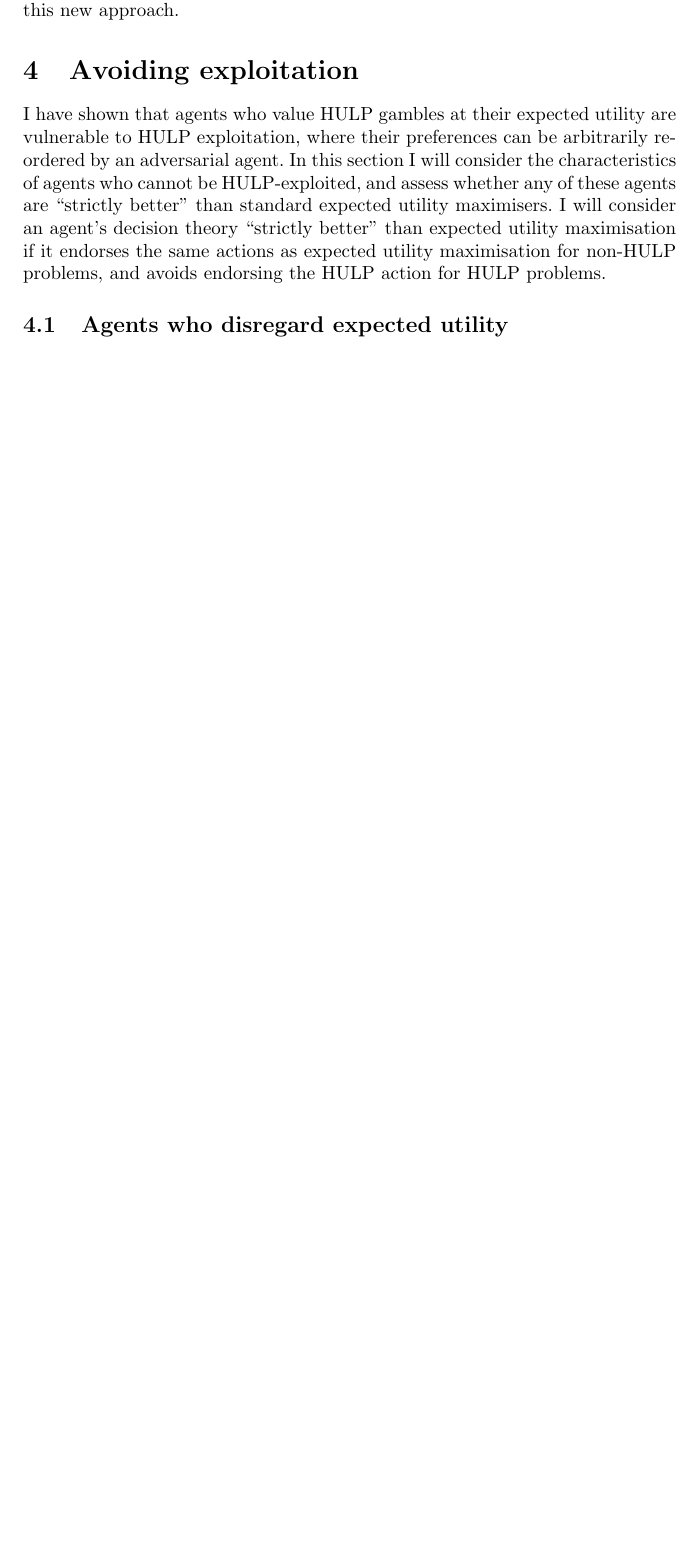
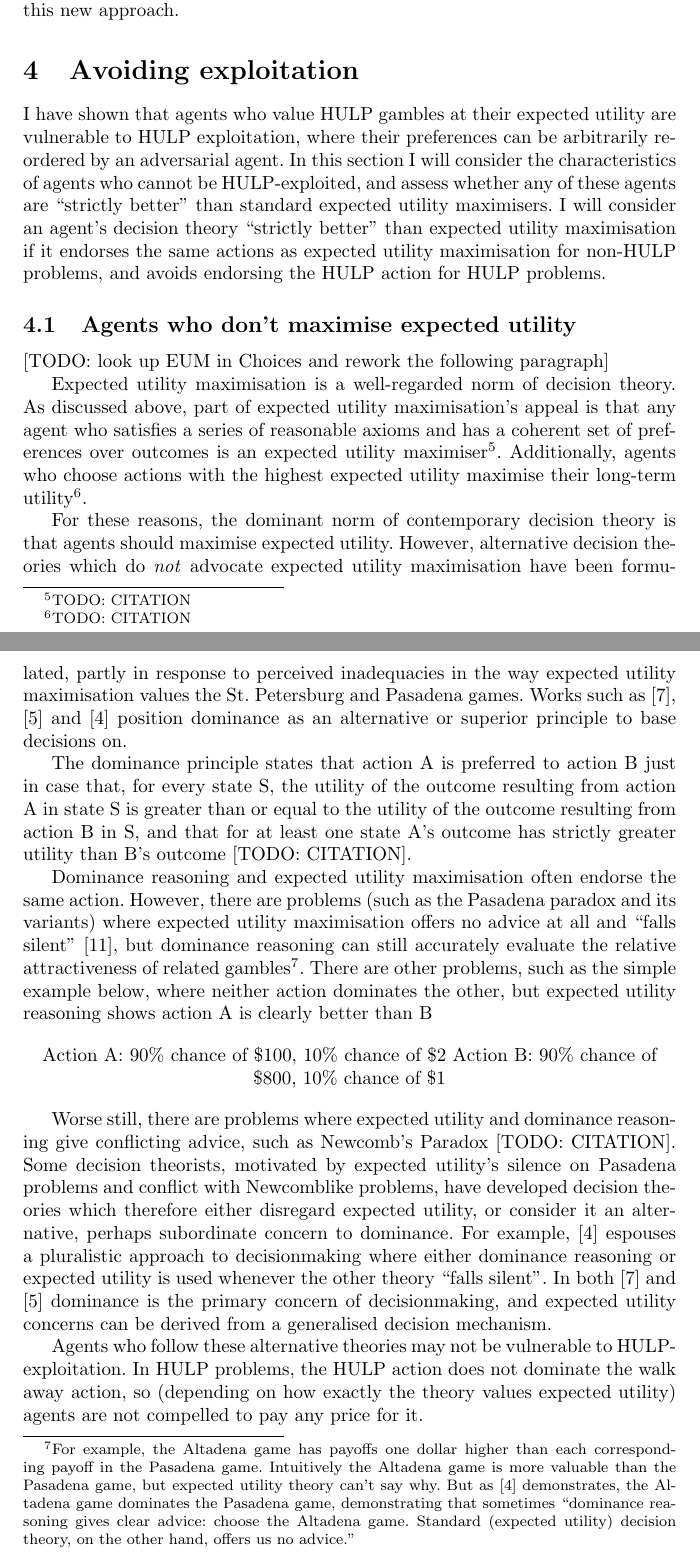
Before and after one commit to adamchalmers/philhons, a LaTeX thesis (thesis.tex): part of page 11 of 12 before the commit and two parts of pages 11 and 12 of 14 after it, the two joined at a grey line, cut so that both start at the same text, the shorter picture padded with empty space. Compiled offline with pdfLaTeX.

Commit message:
Wrote about dominance reasoning as an alternative to EUM

```diff
--- a/thesis.tex
+++ b/thesis.tex
@@ -203,7 +203,27 @@ How can an agent possibly avoid HULP-exploitation, given that it seems to arise
 
 I have shown that agents who value HULP gambles at their expected utility are vulnerable to HULP exploitation, where their preferences can be arbitrarily reordered by an adversarial agent. In this section I will consider the characteristics of agents who cannot be HULP-exploited, and assess whether any of these agents are ``strictly better'' than standard expected utility maximisers. I will consider an agent's decision theory ``strictly better'' than expected utility maximisation if it endorses the same actions as expected utility maximisation for non-HULP problems, and avoids endorsing the HULP action for HULP problems.
 
-\subsection{Agents who disregard expected utility}
+\subsection{Agents who don't maximise expected utility}
+
+[TODO: look up EUM in Choices and rework the following paragraph]
+
+Expected utility maximisation is a well-regarded norm of decision theory. As discussed above, part of expected utility maximisation's appeal is that any agent who satisfies a series of reasonable axioms and has a coherent set of preferences over outcomes is an expected utility maximiser\footnote{TODO: CITATION}. Additionally, agents who choose actions with the highest expected utility maximise their long-term utility\footnote{TODO: CITATION}.
+
+For these reasons, the dominant norm of contemporary decision theory is that agents should maximise expected utility. However, alternative decision theories which do \textit{not} advocate expected utility maximisation have been formulated, partly in response to perceived inadequacies in the way expected utility maximisation values the St. Petersburg and Pasadena games. Works such as \citep{easwaran2009dominance}, \citep{colyvan2008relative} and \citep{colyvan2006no} position dominance as an alternative or superior principle to base decisions on.
+
+The dominance principle states that action A is preferred to action B just in case that, for every state S, the utility of the outcome resulting from action A in state S is greater than or equal to the utility of the outcome resulting from action B in S, and that for at least one state A's outcome has strictly greater utility than B's outcome [TODO: CITATION].
+
+Dominance reasoning and expected utility maximisation often endorse the same action. However, there are problems (such as the Pasadena paradox and its variants) where expected utility maximisation offers no advice at all and ``falls silent'' \citep{nover2004vexing}, but dominance reasoning can still accurately evaluate the relative attractiveness of related gambles\footnote{For example, the Altadena game has payoffs one dollar higher than each corresponding payoff in the Pasadena game. Intuitively the Altadena game is more valuable than the Pasadena game, but expected utility theory can't say why. But as \citep{colyvan2006no} demonstrates, the Altadena game dominates the Pasadena game, demonstrating that sometimes ``dominance reasoning gives clear advice: choose the Altadena game. Standard (expected utility) decision theory, on the other hand, offers us no advice.''}. There are other problems, such as the simple example below, where neither action dominates the other, but expected utility reasoning shows action A is clearly better than B
+
+\begin{center}
+Action A: 90\% chance of \$100, 10\% chance of \$2
+Action B: 90\% chance of \$800, 10\% chance of \$1
+\end{center}
+
+Worse still, there are problems where expected utility and dominance reasoning give conflicting advice, such as Newcomb's Paradox [TODO: CITATION]. Some decision theorists, motivated by expected utility's silence on Pasadena problems and conflict with Newcomblike problems, have developed decision theories which therefore either disregard expected utility, or consider it an alternative, perhaps subordinate concern to dominance. For example, \citep{colyvan2006no} espouses a pluralistic approach to decisionmaking where either dominance reasoning or expected utility is used whenever the other theory ``falls silent''. In both \citep{easwaran2009dominance} and \citep{colyvan2008relative} dominance is the primary concern of decisionmaking, and expected utility concerns can be derived from a generalised decision mechanism.
+
+Agents who follow these alternative theories may not be vulnerable to HULP-exploitation. In HULP problems, the HULP action does not dominate the walk away action, so (depending on how exactly the theory values expected utility) agents are not compelled to pay any price for it.
+
 \subsection{Agents with bounded utility functions}
 \subsection{Agents with rationally negligible probability cutoffs}
 
```
Also changed, not shown: thesis.bib (+10 -0 lines), thesis.tex (2 more changed lines).
